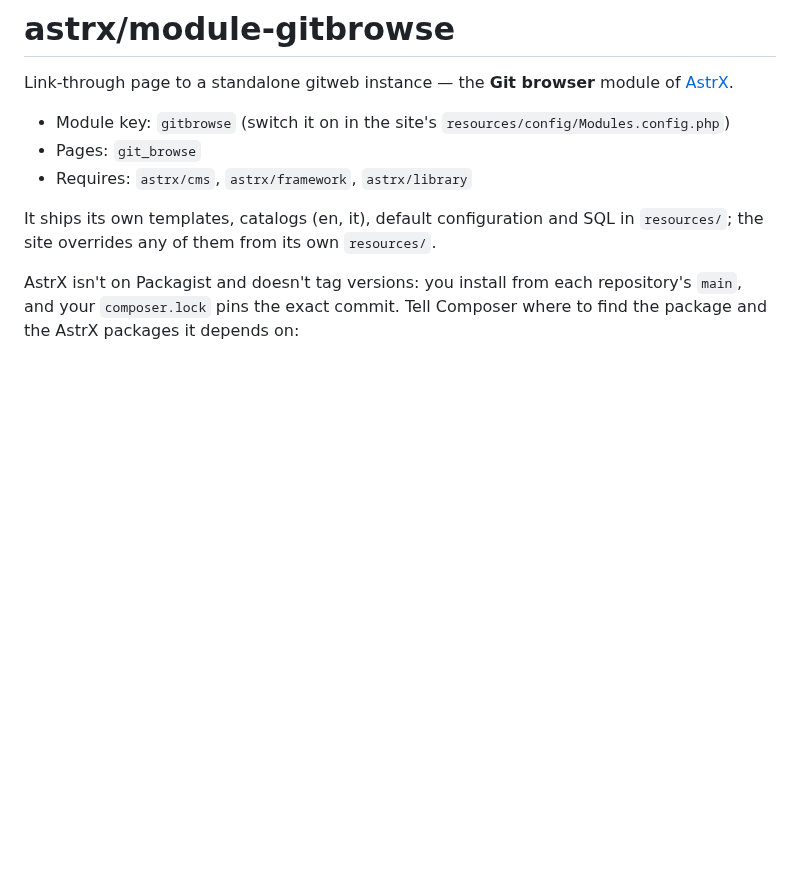
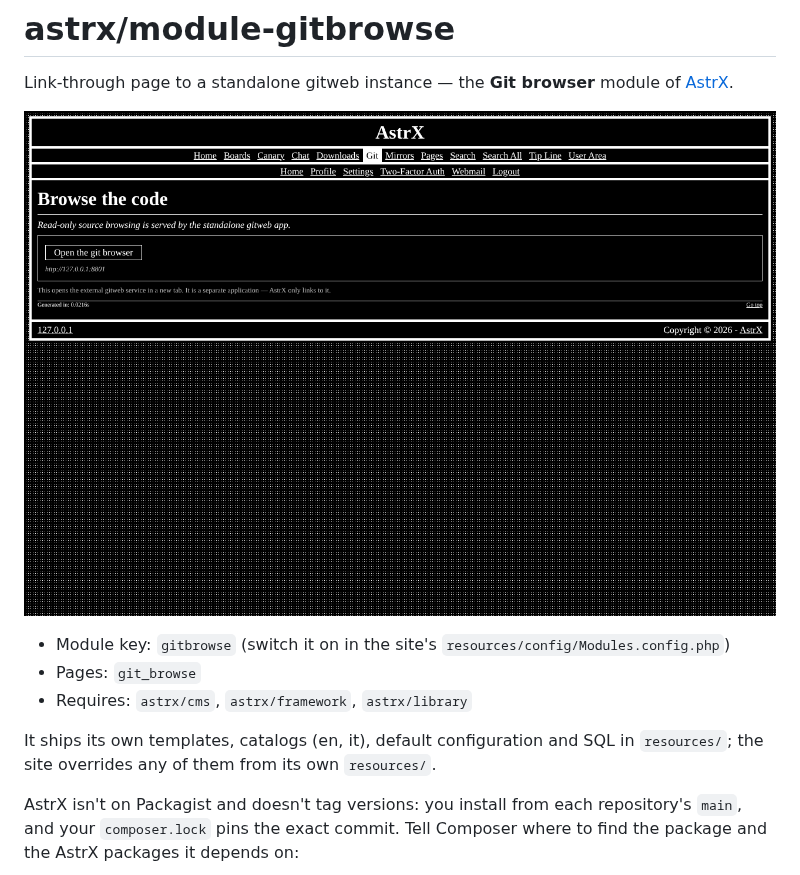
Before and after one commit to Vxmdzhb/module-gitbrowse, a Markdown page: README.md, the part around the change. GitHub-like rendering; pictures changed too: docs/screenshot.png (added); blank space fills up the shorter version.

Commit message:
Show the module in a screenshot
Taken on a local install with made-up content, in the default theme.

```diff
--- a/README.md
+++ b/README.md
@@ -1,6 +1,8 @@
 # astrx/module-gitbrowse
 
 Link-through page to a standalone gitweb instance — the **Git browser** module of [AstrX](https://github.com/Vxmdzhb/astrx).
+
+![The link to the git browser](docs/screenshot.png)
 
 - Module key: `gitbrowse` (switch it on in the site's `resources/config/Modules.config.php`)
 - Pages: `git_browse`
```
